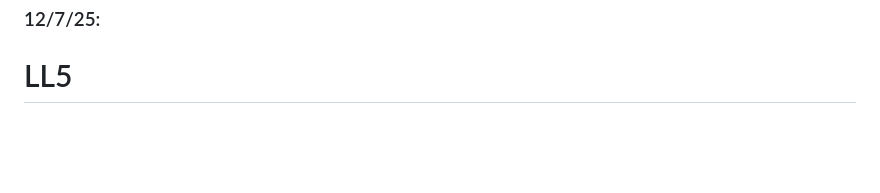
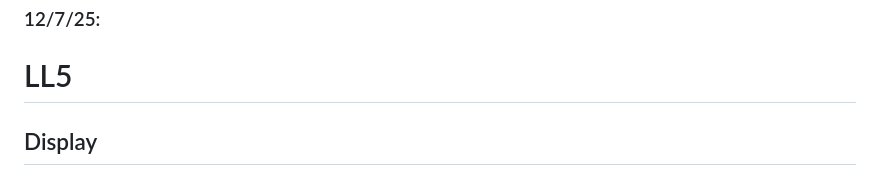
Before and after one commit to bekhruza2004/sep11-freedom-project, a Markdown page: tool/learning-log.md, the part around the change. Rendered like a GitHub page; blank space fills up the shorter version.

```diff
--- a/tool/learning-log.md
+++ b/tool/learning-log.md
@@ -192,3 +192,5 @@ class MyScene extends Phaser.Scene {
 ### 12/7/25:
 
 # LL5
+
+## Display
```
